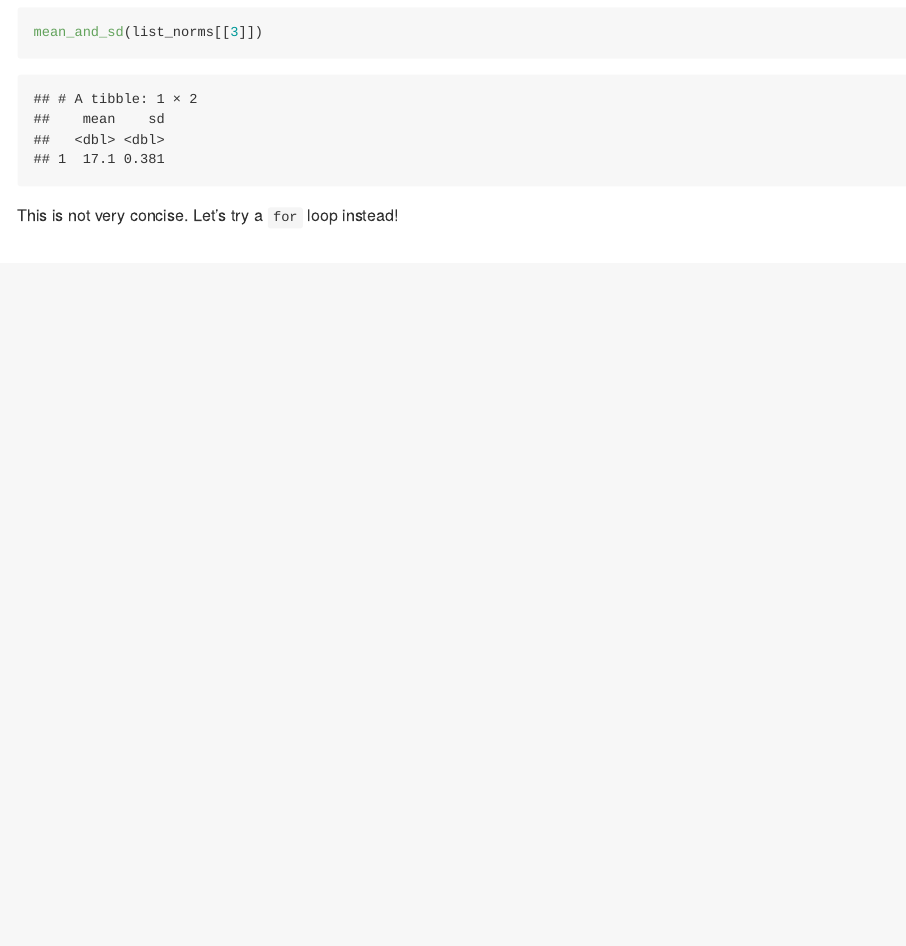
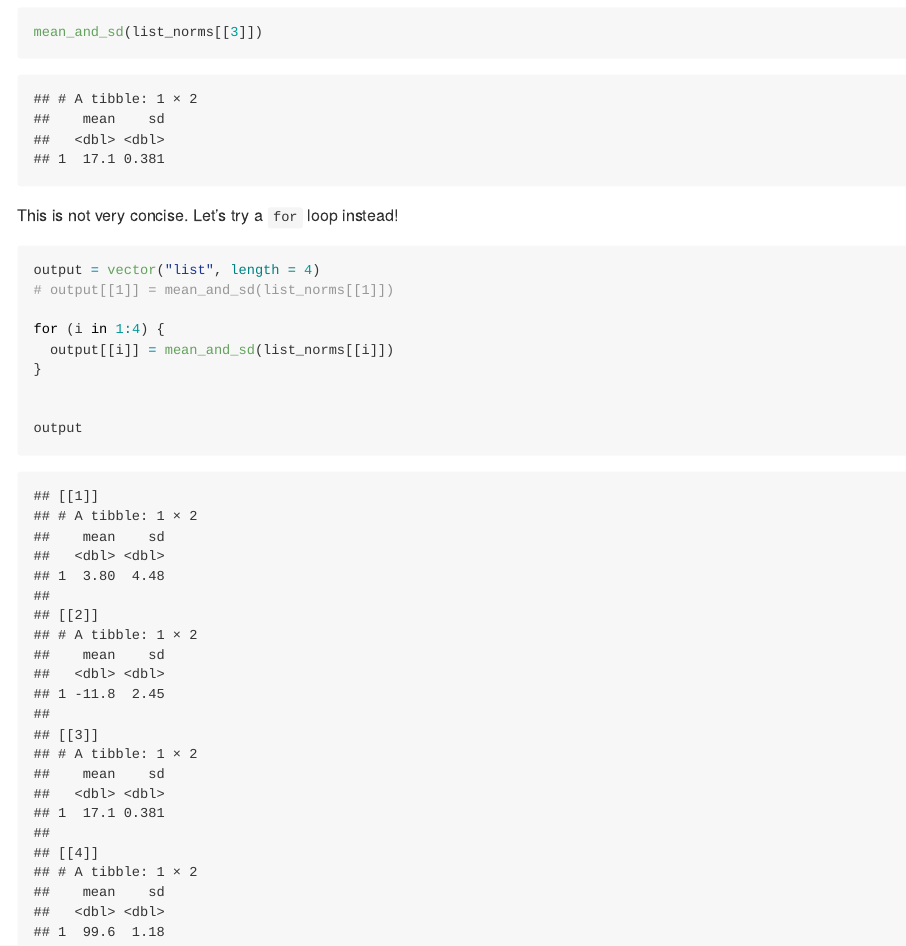
Before and after one commit to c-myang/iteration, an R Markdown document (iteration_listcols.Rmd): the page in a window 1100 px wide, from 2870 px down. The pictures show the output file iteration_listcols.md that the author committed with the source, drawn offline in the style of GitHub.

Commit message:
for loops

````diff
--- a/iteration_listcols.Rmd
+++ b/iteration_listcols.Rmd
@@ -94,5 +94,13 @@
 This is not very concise. Let's try a `for` loop instead!
 
 ```{r}
+output = vector("list", length = 4)
+# output[[1]] = mean_and_sd(list_norms[[1]])
 
+for (i in 1:4) {
+  output[[i]] = mean_and_sd(list_norms[[i]])
+}
+
+
+output
 ```
````
Also changed, not shown: iteration_listcols.md.
